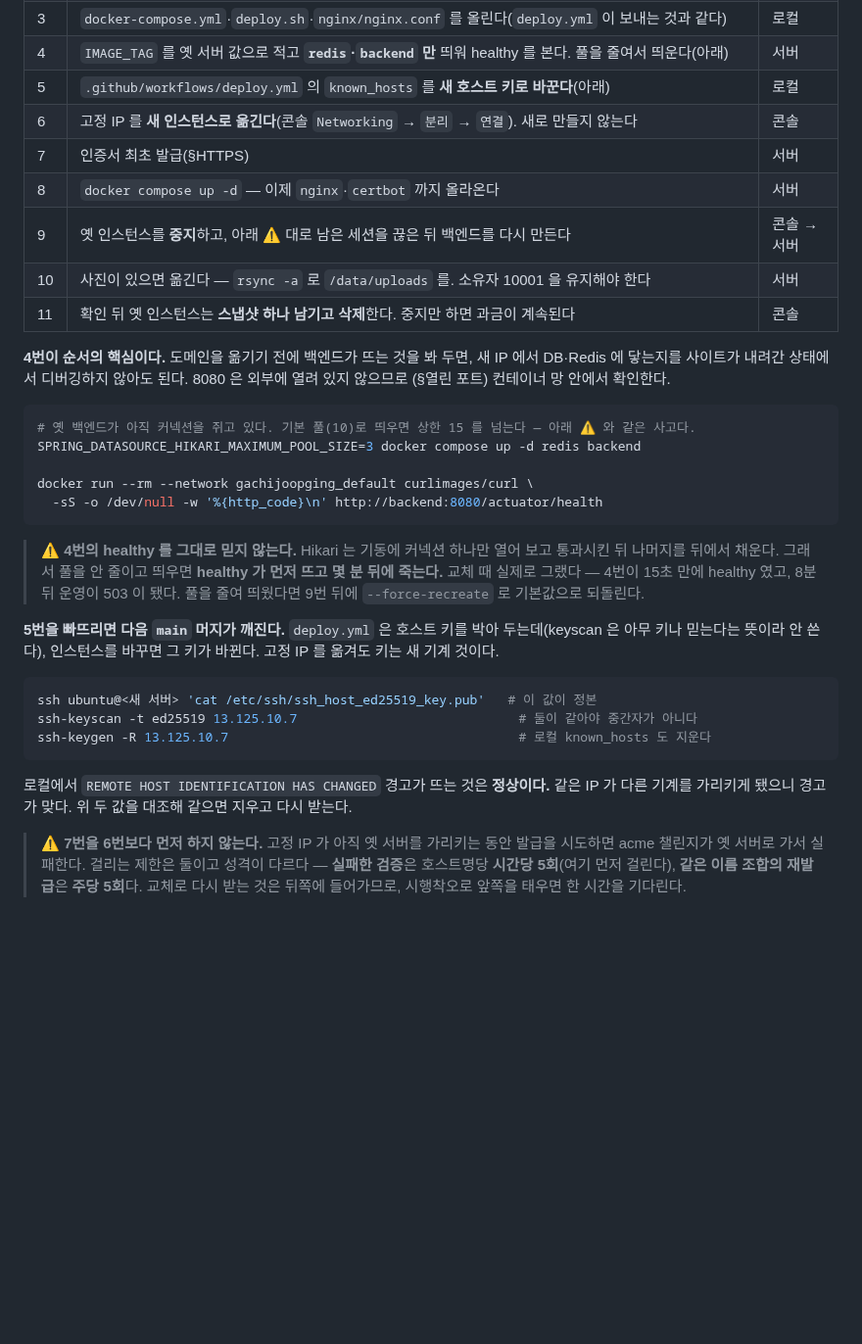
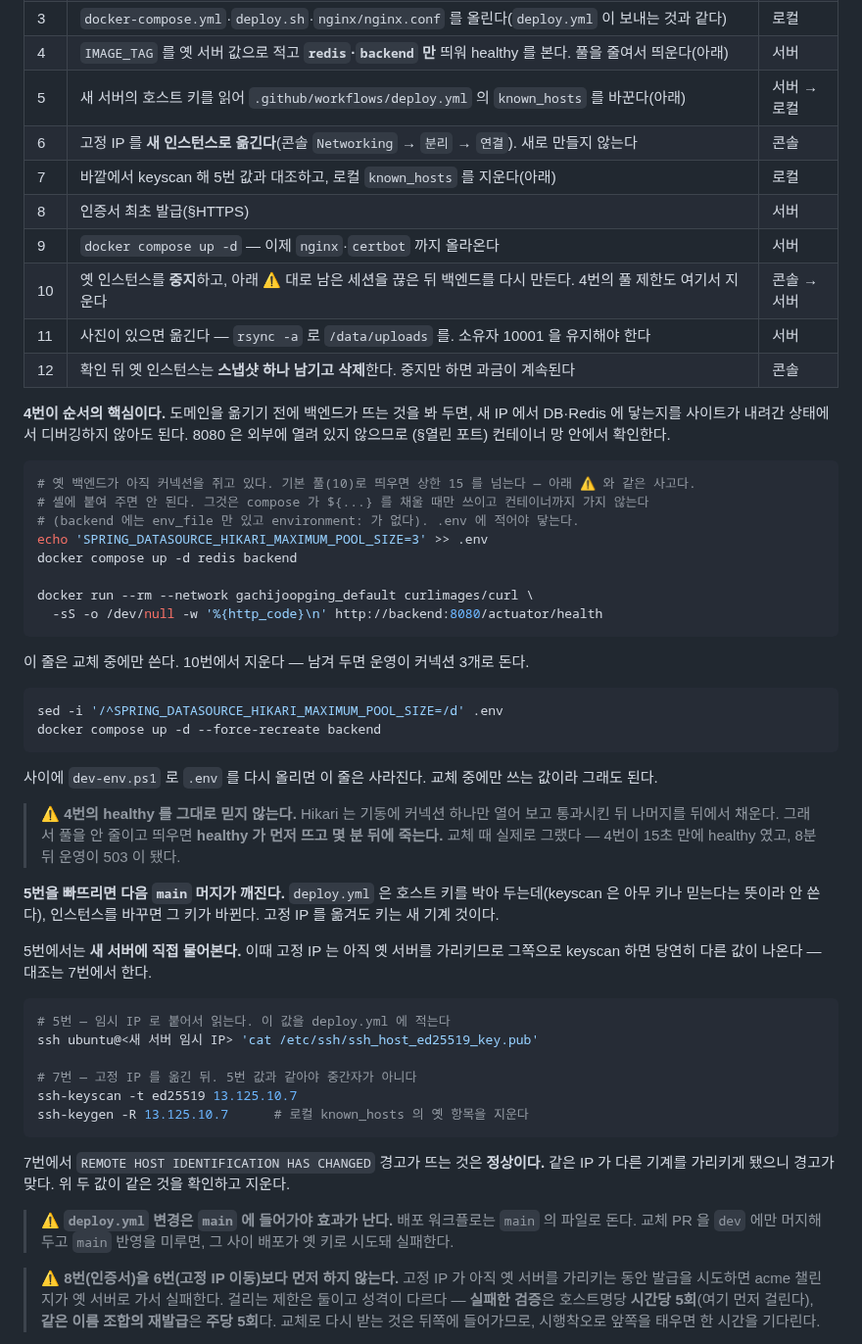
Before and after one commit to gachijoopging/gachijoopging, a Markdown page: docs/operations.md, the part around the change. Shown at 98% size. Drawn GitHub-style; blank space fills up the shorter version.

Commit message:
fix(docs): 교체 절차의 풀 제한이 컨테이너에 닿지 않던 것 · 키 대조 시점 (GAC-144)
셸에 붙인 SPRING_DATASOURCE_HIKARI_MAXIMUM_POOL_SIZE 는 compose 가 ${...} 를
채울 때만 쓰인다. backend 에는 env_file 만 있고 environment: 가 없어 컨테이너
까지 가지 않는다 — 막았다고 적어 놓고 막지 못하고 있었다. .env 에 적고 교체가
끝나면 지우는 쪽으로 바꿨다.

호스트 키 대조를 고정 IP 이동 뒤로 옮겼다. 이동 전에는 그 IP 가 아직 옛 서버라
"둘이 같아야 한다" 가 반드시 틀리고, 읽는 사람이 경고를 무시하는 버릇을 들인다.
deploy.yml 변경이 main 에 들어가야 효과가 난다는 것도 적었다.

Co-Authored-By: Claude Opus 5 (1M context) <noreply@anthropic.com>

````diff
--- a/docs/operations.md
+++ b/docs/operations.md
@@ -58,13 +58,14 @@ ADR-0005 가 "첫 사용자 전에 한 번 새로 만들어 교체한다" 고
 | 2 | `infra/dev-env.ps1 -Target ubuntu@<임시 IP>` 로 `.env` 올리기. 새 서버엔 `.env` 가 없으므로 `IMAGE_TAG` 는 비어서 올라간다 — 정상이다 | 로컬 |
 | 3 | `docker-compose.yml`·`deploy.sh`·`nginx/nginx.conf` 를 올린다(`deploy.yml` 이 보내는 것과 같다) | 로컬 |
 | 4 | `IMAGE_TAG` 를 옛 서버 값으로 적고 **`redis`·`backend` 만** 띄워 healthy 를 본다. 풀을 줄여서 띄운다(아래) | 서버 |
-| 5 | `.github/workflows/deploy.yml` 의 `known_hosts` 를 **새 호스트 키로 바꾼다**(아래) | 로컬 |
+| 5 | 새 서버의 호스트 키를 읽어 `.github/workflows/deploy.yml` 의 `known_hosts` 를 바꾼다(아래) | 서버 → 로컬 |
 | 6 | 고정 IP 를 **새 인스턴스로 옮긴다**(콘솔 `Networking` → `분리` → `연결`). 새로 만들지 않는다 | 콘솔 |
-| 7 | 인증서 최초 발급(§HTTPS) | 서버 |
-| 8 | `docker compose up -d` — 이제 `nginx`·`certbot` 까지 올라온다 | 서버 |
-| 9 | 옛 인스턴스를 **중지**하고, 아래 ⚠️ 대로 남은 세션을 끊은 뒤 백엔드를 다시 만든다 | 콘솔 → 서버 |
-| 10 | 사진이 있으면 옮긴다 — `rsync -a` 로 `/data/uploads` 를. 소유자 10001 을 유지해야 한다 | 서버 |
-| 11 | 확인 뒤 옛 인스턴스는 **스냅샷 하나 남기고 삭제**한다. 중지만 하면 과금이 계속된다 | 콘솔 |
+| 7 | 바깥에서 keyscan 해 5번 값과 대조하고, 로컬 `known_hosts` 를 지운다(아래) | 로컬 |
+| 8 | 인증서 최초 발급(§HTTPS) | 서버 |
+| 9 | `docker compose up -d` — 이제 `nginx`·`certbot` 까지 올라온다 | 서버 |
+| 10 | 옛 인스턴스를 **중지**하고, 아래 ⚠️ 대로 남은 세션을 끊은 뒤 백엔드를 다시 만든다. 4번의 풀 제한도 여기서 지운다 | 콘솔 → 서버 |
+| 11 | 사진이 있으면 옮긴다 — `rsync -a` 로 `/data/uploads` 를. 소유자 10001 을 유지해야 한다 | 서버 |
+| 12 | 확인 뒤 옛 인스턴스는 **스냅샷 하나 남기고 삭제**한다. 중지만 하면 과금이 계속된다 | 콘솔 |
 
 **4번이 순서의 핵심이다.** 도메인을 옮기기 전에 백엔드가 뜨는 것을 봐 두면, 새 IP 에서 DB·Redis 에
 닿는지를 사이트가 내려간 상태에서 디버깅하지 않아도 된다. 8080 은 외부에 열려 있지 않으므로
@@ -72,30 +73,50 @@ ADR-0005 가 "첫 사용자 전에 한 번 새로 만들어 교체한다" 고
 
 ```sh
 # 옛 백엔드가 아직 커넥션을 쥐고 있다. 기본 풀(10)로 띄우면 상한 15 를 넘는다 — 아래 ⚠️ 와 같은 사고다.
-SPRING_DATASOURCE_HIKARI_MAXIMUM_POOL_SIZE=3 docker compose up -d redis backend
+# 셸에 붙여 주면 안 된다. 그것은 compose 가 ${...} 를 채울 때만 쓰이고 컨테이너까지 가지 않는다
+# (backend 에는 env_file 만 있고 environment: 가 없다). .env 에 적어야 닿는다.
+echo 'SPRING_DATASOURCE_HIKARI_MAXIMUM_POOL_SIZE=3' >> .env
+docker compose up -d redis backend
 
 docker run --rm --network gachijoopging_default curlimages/curl \
   -sS -o /dev/null -w '%{http_code}\n' http://backend:8080/actuator/health
 ```
 
+이 줄은 교체 중에만 쓴다. 10번에서 지운다 — 남겨 두면 운영이 커넥션 3개로 돈다.
+
+```sh
+sed -i '/^SPRING_DATASOURCE_HIKARI_MAXIMUM_POOL_SIZE=/d' .env
+docker compose up -d --force-recreate backend
+```
+
+사이에 `dev-env.ps1` 로 `.env` 를 다시 올리면 이 줄은 사라진다. 교체 중에만 쓰는 값이라 그래도 된다.
+
 > ⚠️ **4번의 healthy 를 그대로 믿지 않는다.** Hikari 는 기동에 커넥션 하나만 열어 보고 통과시킨 뒤
 > 나머지를 뒤에서 채운다. 그래서 풀을 안 줄이고 띄우면 **healthy 가 먼저 뜨고 몇 분 뒤에 죽는다.**
 > 교체 때 실제로 그랬다 — 4번이 15초 만에 healthy 였고, 8분 뒤 운영이 503 이 됐다.
-> 풀을 줄여 띄웠다면 9번 뒤에 `--force-recreate` 로 기본값으로 되돌린다.
 
 **5번을 빠뜨리면 다음 `main` 머지가 깨진다.** `deploy.yml` 은 호스트 키를 박아 두는데(keyscan 은 아무
 키나 믿는다는 뜻이라 안 쓴다), 인스턴스를 바꾸면 그 키가 바뀐다. 고정 IP 를 옮겨도 키는 새 기계 것이다.
 
+5번에서는 **새 서버에 직접 물어본다.** 이때 고정 IP 는 아직 옛 서버를 가리키므로 그쪽으로 keyscan 하면
+당연히 다른 값이 나온다 — 대조는 7번에서 한다.
+
 ```sh
-ssh ubuntu@<새 서버> 'cat /etc/ssh/ssh_host_ed25519_key.pub'   # 이 값이 정본
-ssh-keyscan -t ed25519 13.125.10.7                             # 둘이 같아야 중간자가 아니다
-ssh-keygen -R 13.125.10.7                                      # 로컬 known_hosts 도 지운다
+# 5번 — 임시 IP 로 붙어서 읽는다. 이 값을 deploy.yml 에 적는다
+ssh ubuntu@<새 서버 임시 IP> 'cat /etc/ssh/ssh_host_ed25519_key.pub'
+
+# 7번 — 고정 IP 를 옮긴 뒤. 5번 값과 같아야 중간자가 아니다
+ssh-keyscan -t ed25519 13.125.10.7
+ssh-keygen -R 13.125.10.7      # 로컬 known_hosts 의 옛 항목을 지운다
 ```
 
-로컬에서 `REMOTE HOST IDENTIFICATION HAS CHANGED` 경고가 뜨는 것은 **정상이다.** 같은 IP 가 다른
-기계를 가리키게 됐으니 경고가 맞다. 위 두 값을 대조해 같으면 지우고 다시 받는다.
+7번에서 `REMOTE HOST IDENTIFICATION HAS CHANGED` 경고가 뜨는 것은 **정상이다.** 같은 IP 가 다른 기계를
+가리키게 됐으니 경고가 맞다. 위 두 값이 같은 것을 확인하고 지운다.
 
-> ⚠️ **7번을 6번보다 먼저 하지 않는다.** 고정 IP 가 아직 옛 서버를 가리키는 동안 발급을 시도하면
+> ⚠️ **`deploy.yml` 변경은 `main` 에 들어가야 효과가 난다.** 배포 워크플로는 `main` 의 파일로 돈다.
+> 교체 PR 을 `dev` 에만 머지해 두고 `main` 반영을 미루면, 그 사이 배포가 옛 키로 시도돼 실패한다.
+
+> ⚠️ **8번(인증서)을 6번(고정 IP 이동)보다 먼저 하지 않는다.** 고정 IP 가 아직 옛 서버를 가리키는 동안 발급을 시도하면
 > acme 챌린지가 옛 서버로 가서 실패한다. 걸리는 제한은 둘이고 성격이 다르다 —
 > **실패한 검증**은 호스트명당 **시간당 5회**(여기 먼저 걸린다), **같은 이름 조합의 재발급**은
 > **주당 5회**다. 교체로 다시 받는 것은 뒤쪽에 들어가므로, 시행착오로 앞쪽을 태우면 한 시간을 기다린다.
````
